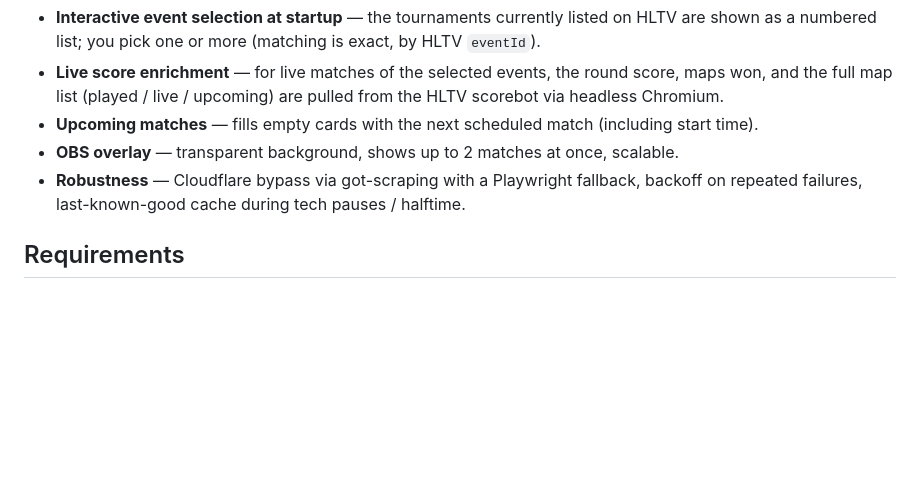
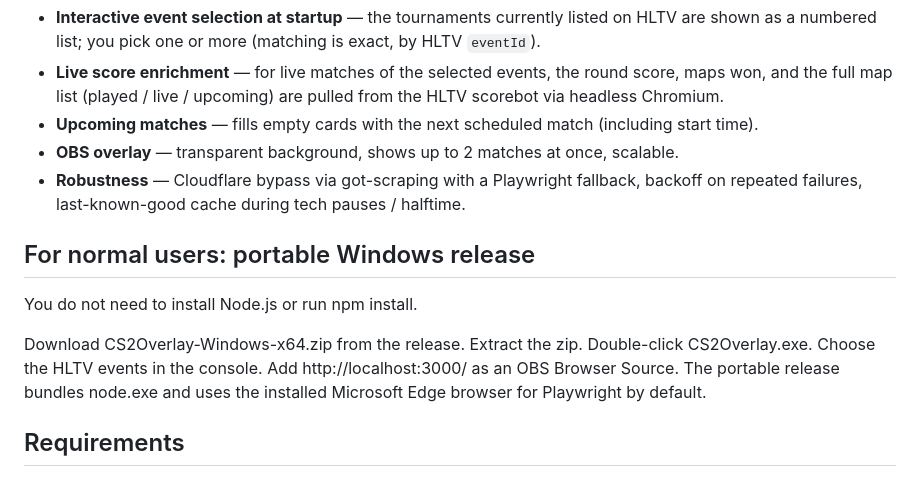
Before and after one commit to Dietze1595/CS2-Get-LiveStats-From-HLTV-Events, a Markdown page: README.md, the part around the change. Rendered like a GitHub page; blank space fills up the shorter version.

```diff
--- a/README.md
+++ b/README.md
@@ -17,6 +17,16 @@ At startup you interactively choose **which events** to track — no more hardco
 - **Upcoming matches** — fills empty cards with the next scheduled match (including start time).
 - **OBS overlay** — transparent background, shows up to 2 matches at once, scalable.
 - **Robustness** — Cloudflare bypass via got-scraping with a Playwright fallback, backoff on repeated failures, last-known-good cache during tech pauses / halftime.
+
+## For normal users: portable Windows release
+You do not need to install Node.js or run npm install.
+
+Download CS2Overlay-Windows-x64.zip from the release.
+Extract the zip.
+Double-click CS2Overlay.exe.
+Choose the HLTV events in the console.
+Add http://localhost:3000/ as an OBS Browser Source.
+The portable release bundles node.exe and uses the installed Microsoft Edge browser for Playwright by default.
 
 ## Requirements
 
```
